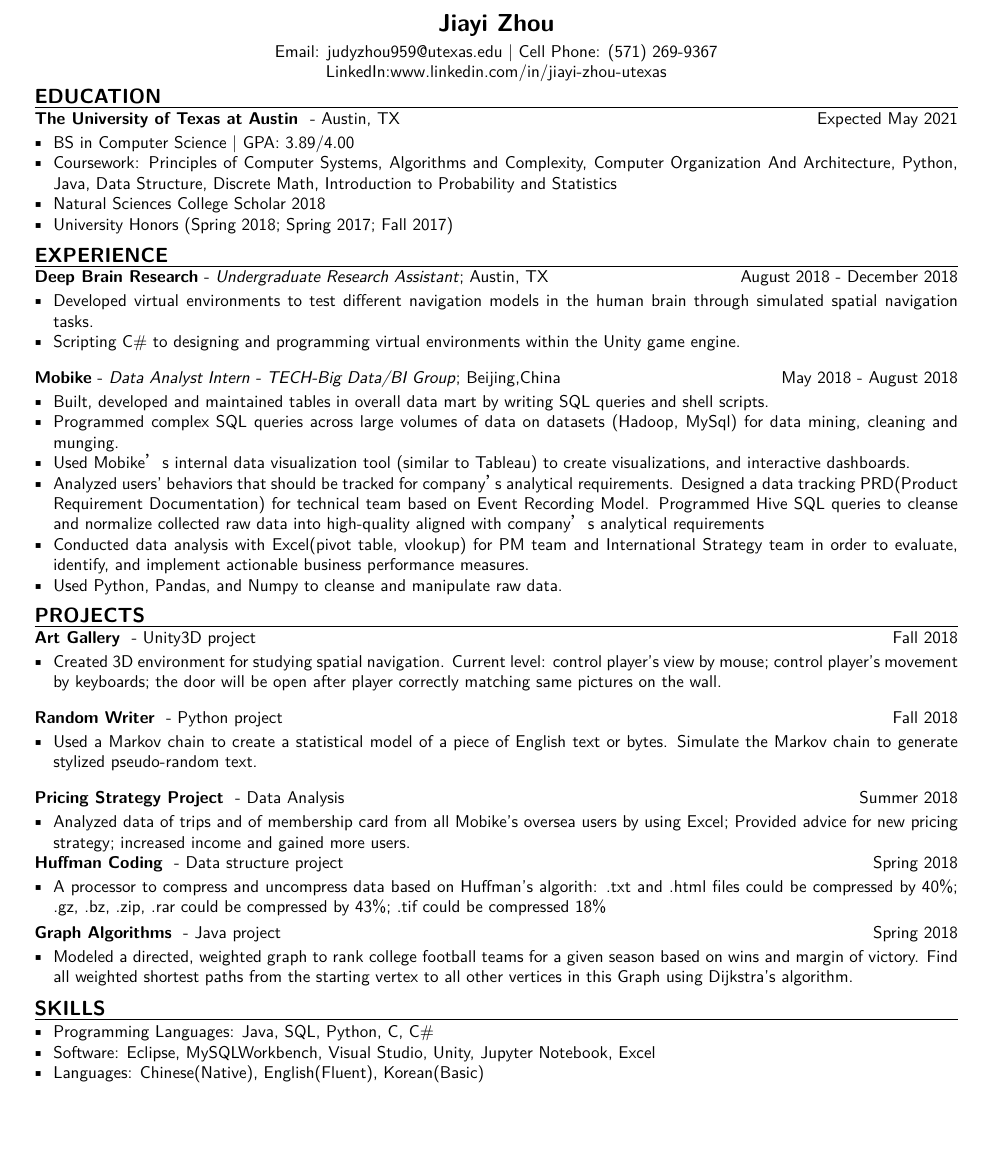
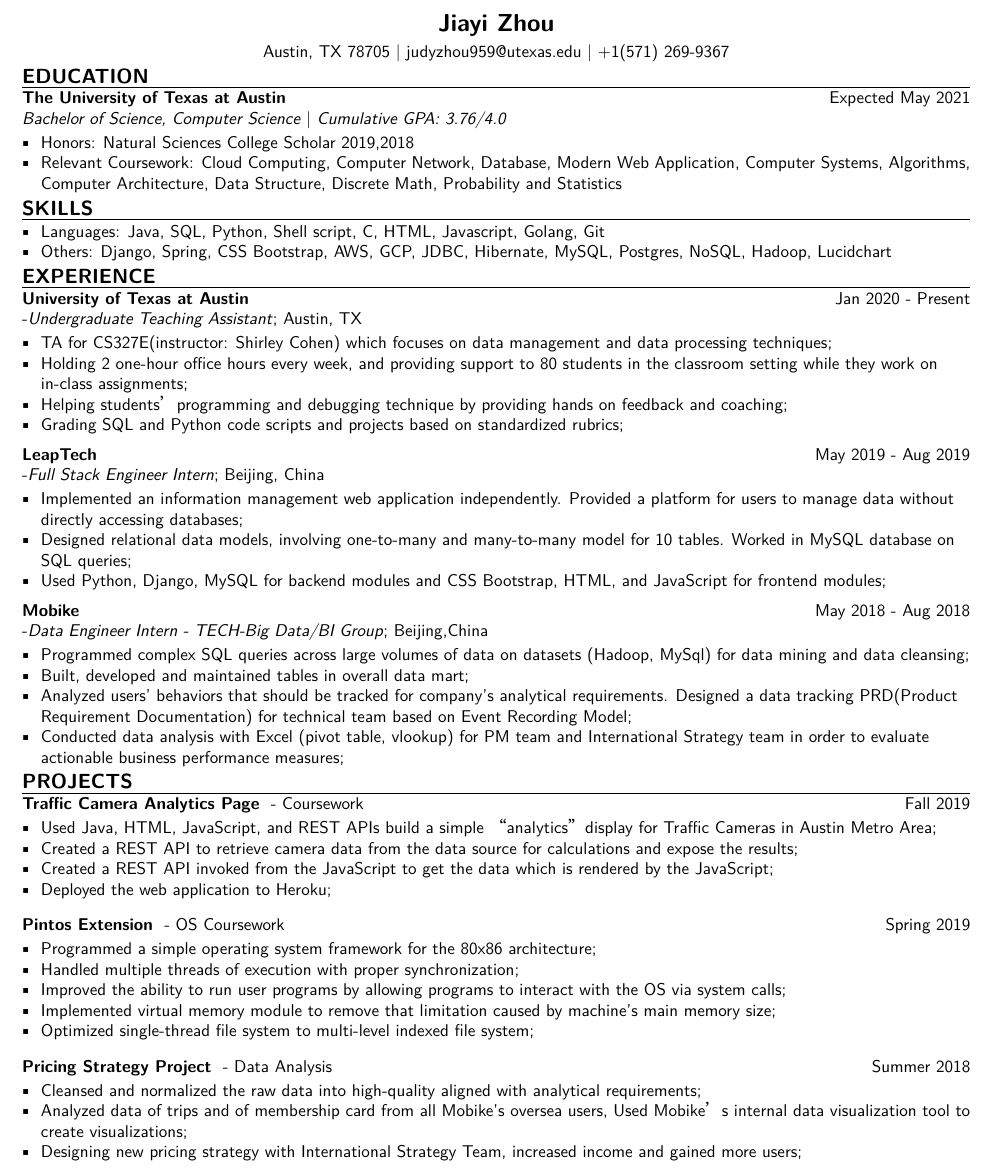
Before and after one commit to Jiayi98/Resume, a LaTeX CV (cv_2.tex): part of the page, cut so that both start at the same text, the shorter picture padded with empty space. Compiled offline with XeLaTeX; a missing font is replaced by an installed copy or a similar font.

Commit message:
version - before the review session

```diff
--- a/cv_2.tex
+++ b/cv_2.tex
@@ -1,5 +1,5 @@
-\documentclass[letter,10.9pt]{article}
-\usepackage[top=0.5in,bottom=0.5in,left=0.5in,right=0.5in]{geometry}
+\documentclass[letter,10.5pt]{article}
+\usepackage[top=0.5in,bottom=0.5in,left=0.4in,right=0.4in]{geometry}
 
 \usepackage{helvet}
 \renewcommand{\familydefault}{\sfdefault}
@@ -43,13 +43,12 @@
 
 \newcommand*{\Cdot}{\raisebox{-1.3ex}{\scalebox{4}{$\mathbf{\cdot}$}}}
 
-\newcommand{\restitle}[4]{
+\newcommand{\restitle}[3]{
   \begin{center}
     {\bfseries\scshape\Large #1}\\
     \vspace{3pt}
     #2\\
-    #3\\
-    #4
+    #3
   \end{center}
 }
 
@@ -69,7 +68,7 @@
   \begin{minipage}[t]{\linewidth}
     \setlength\tabcolsep{0pt}
     \begin{tabular*}{\linewidth}{l@{\extracolsep{\fill}}r@{}}
-      \textbf{#1} - #2 & #3 \\
+      \textbf{#1} & #2 \\ #3 \\
     \end{tabular*}
     \rule{3pt}{0pt}
 	#4
@@ -130,52 +129,98 @@
 \begin{document}
 
 \restitle{Jiayi Zhou}
-{Email: judyzhou959@utexas.edu | Cell Phone: (571)\ 269-9367 }{LinkedIn:www.linkedin.com/in/jiayi-zhou-utexas}
+{Austin, TX 78705 | judyzhou959@utexas.edu | +1(571)\ 269-9367 }{}
+
 
 %%%%%%%%%%%%%%%%%%%%%%%%%%%%%%
 \section{EDUCATION}
 %%%%%%%%%%%%%%%%%%%%%%%%%%%%%%
 \resentry
 {The University of Texas at Austin }
-{Austin, TX}
 {Expected May 2021}
+{\emph{Bachelor of Science, Computer Science} | \emph{Cumulative GPA: 3.76/4.0}}
+
 {
 \begin{resitemize}
-\item BS in Computer Science | GPA: 3.89/4.00
-\item Coursework: Principles of Computer Systems, Algorithms and Complexity, Computer Organization And Architecture, Python, Java, Data Structure, Discrete Math, Introduction to Probability and Statistics
-\item Natural Sciences College Scholar 2018
-\item University Honors (Spring 2018; Spring 2017; Fall 2017)
+\item Honors: Natural Sciences College Scholar 2019,2018
+\item Relevant Coursework: Cloud Computing, Computer Network, Database, Modern Web Application, Computer Systems, Algorithms, Computer Architecture, Data Structure, Discrete Math, Probability and Statistics
+
 \end{resitemize}
  }
 
+%%%%%%%%%%%%%%%%%%%%%%%%%%%%%%
+\section{SKILLS}
+%%%%%%%%%%%%%%%%%%%%%%%%%%%%%%
+\vspace{12pt}
+\begin{resitemize}
+\item Languages: Java, SQL, Python, Shell script, C, HTML, Javascript, Golang, Git
+\item Others: Django, Spring, CSS Bootstrap, AWS, GCP, JDBC, Hibernate, MySQL, Postgres, NoSQL, Hadoop, Lucidchart
+\end{resitemize}
 
 %%%%%%%%%%%%%%%%%%%%%%%%%%%%%%
 \section{EXPERIENCE}
 %%%%%%%%%%%%%%%%%%%%%%%%%%%%%%
+\resentry
+{University of Texas at Austin}
+{Jan 2020 - Present}
+{ -\emph{Undergraduate Teaching Assistant}; Austin, TX}
 
-\resentry
-{Deep Brain Research}
-{\emph{Undergraduate Research Assistant}; Austin, TX}
-{August 2018 - December 2018}
 {
 \begin{resitemize}
-\item Developed virtual environments to test different navigation models in the human brain through simulated spatial navigation tasks.
-\item  Scripting C\# to designing and programming virtual environments within the Unity game engine.
+\item TA for CS327E(instructor: Shirley Cohen) which focuses on data management and data processing techniques;
+% coursework will be implemented on GCP using a variety of data science tools: Postgres, BigQuery, Apache Beam and Dataflow, Apache Airflow and Composer, Jupyter Notebooks, and Data Studio.
+\item Holding 2 one-hour office hours every week, and providing support to 80 students in the classroom setting while they work on in-class assignments;
+\item Helping students’ programming and debugging technique by providing hands on feedback and coaching;
+\item Grading SQL and Python code scripts and projects based on standardized rubrics;
+% data warehouse project
 \end{resitemize}
  }
 
 \resentry
-{Mobike}
-{\emph{Data Analyst Intern - TECH-Big Data/BI Group}; Beijing,China}
-{May 2018 - August 2018}
+{LeapTech}
+{May 2019 - Aug 2019}
+{ -\emph{Full Stack Engineer Intern}; Beijing, China}
+
 {
 \begin{resitemize}
-\item Built, developed and maintained tables in overall data mart by writing SQL queries and shell scripts.
-\item Programmed complex SQL queries across large volumes of data on datasets (Hadoop, MySql) for data mining, cleaning and munging.
-\item Used Mobike’s internal data visualization tool (similar to Tableau) to create visualizations, and interactive dashboards.
-\item Analyzed users' behaviors that should be tracked for company’s analytical requirements. Designed a data tracking PRD(Product Requirement Documentation) for technical team  based on Event Recording Model. Programmed Hive SQL queries to cleanse and normalize collected raw data into high-quality aligned with company’s analytical requirements
-\item Conducted data analysis with Excel(pivot table, vlookup) for PM team and International Strategy team in order to evaluate, identify, and implement actionable business performance measures.
-\item Used Python, Pandas, and Numpy to cleanse and manipulate raw data.
+\item Implemented an information management web application independently. Provided a platform for users to manage data without directly accessing databases;
+% It supports Create, Read, Update, Delete (CRUD) and multi-keywords search with different permissions for various user groups.
+\item Designed relational data models, involving one-to-many and many-to-many model for 10 tables. Worked in MySQL database on SQL queries;
+% Build SQL queries for performing various CRUD operations like create, update, read and delete.
+\item Used Python, Django, MySQL for backend modules and CSS Bootstrap, HTML, and JavaScript for frontend modules;
+% Developed features for user interactive web pages using CSS Bootstrap, HTML, and JavaScript for frontend modules.
+\end{resitemize}
+ }
+
+% \resentry
+% {Deep Brain Research}
+% {August 2018 - December 2018}
+% { -\emph{Undergraduate Research Assistant}; Austin, TX}
+
+% {
+% \begin{resitemize}
+% \item Designed and developed virtual environments to test different navigation models in % the human brain through simulated spatial navigation tasks
+% \item  Scripted C\# to design and program virtual environments within the Unity game engine. The program provides Dr.Nadasdy a tool for his neurological experiment
+% Current level of demo: control player's view by mouse; control player's movement by keyboards; the door will be open after player correctly matching same pictures on the wall.
+% \end{resitemize}
+%  }
+
+\resentry
+{Mobike}
+{May 2018 - Aug 2018}
+{ -\emph{Data Engineer Intern - TECH-Big Data/BI Group}; Beijing,China}
+
+{
+\begin{resitemize}
+%\item  by writing SQL queries and shell scripts.
+\item Programmed complex SQL queries across large volumes of data on datasets (Hadoop, MySql) for data mining and data cleansing;
+\item Built, developed and maintained tables in overall data mart;
+%\item Used Mobike’s internal data visualization tool (similar to Tableau) to create visualizations, and interactive dashboards.
+\item Analyzed users' behaviors that should be tracked for company's analytical requirements. Designed a data tracking PRD(Product Requirement Documentation) for technical team  based on Event Recording Model;
+% Event recording is a process for documenting the number of times a behavior occurs. An observer using event recording makes a tally mark or documents in some way each time a student engages in a target behavior. The observer also records the time period in which the behavior is being observed.
+\item Conducted data analysis with Excel (pivot table, vlookup) for PM team and International Strategy team in order to evaluate actionable business performance measures;
+%, identify, and implement
+%\item Used Python, Pandas, and Numpy to cleanse and manipulate raw data.
 \end{resitemize}
 }
 
@@ -184,24 +229,34 @@
 \section{PROJECTS}
 %%%%%%%%%%%%%%%%%%%%%%%%%%%%%%
 \resentryproj
-{Art Gallery}
+{Traffic Camera Analytics Page}
 {}
-{Unity3D project}
-{Fall 2018}
+{Coursework}
+{Fall 2019}
 {
 \begin{resitemize}
-\item Created 3D environment for studying spatial navigation. Current level: control player's view by mouse; control player's movement by keyboards; the door will be open after player correctly matching same pictures on the wall.
+\item  Used Java, HTML, JavaScript, and REST APIs build a simple “analytics” display for Traffic Cameras in Austin Metro Area;
+\item Created a REST API to retrieve camera data from the data source for calculations and expose the results;
+% calculates the distribution(counts) for different traffic camera attributes from the data source (above link). Feel free to calculate the counts keeping them in memory, or running an ETL process and calculating the counts that way.
+% a single REST endpoint that generates one XML output containing all the counts.
+\item Created a REST API invoked from the JavaScript to get the data which is rendered by the JavaScript;
+\item Deployed the web application to Heroku;
 \end{resitemize}
 }
+% In another assignment I implement an ETL system to pull and merge traffic camera reports data from two sources then load the transformed data into a database table. Built a REST API to retrieve the merged data. In this one I used hibernate
 
 \resentryproj
-{Random Writer}
+{Pintos Extension}
 {}
-{Python project}
-{Fall 2018}
+{OS Coursework}
+{Spring 2019}
 {
 \begin{resitemize}
-\item Used a Markov chain to create a statistical model of a piece of English text or bytes. Simulate the Markov chain to generate stylized pseudo-random text.
+\item Programmed a simple operating system framework for the 80x86 architecture;
+\item Handled multiple threads of execution with proper synchronization;
+\item Improved the ability to run user programs by allowing programs to interact with the OS via system calls;
+\item Implemented virtual memory module to remove that limitation caused by machine's main memory size;
+\item Optimized single-thread file system to multi-level indexed file system;
 \end{resitemize}
 }
 
@@ -212,43 +267,14 @@
 {Summer 2018}
 {
 \begin{resitemize}
-\item Analyzed data of trips and of membership card from all Mobike's oversea users by using Excel; Provided advice for new pricing strategy; increased income and gained more users.
-\end{resitemize}
-
-\resentryproj
-{Huffman Coding}
-{}
-{Data structure project}
-{Spring 2018}
-{
-\begin{resitemize}
-\item A processor to compress and uncompress data based on Huffman's algorith: .txt and .html files could be compressed by 40\%; .gz, .bz, .zip, .rar could be compressed by 43\%; .tif could be compressed 18\%
+\item Cleansed and normalized the raw data into high-quality aligned with analytical requirements;
+\item Analyzed data of trips and of membership card from all Mobike's oversea users, Used Mobike’s internal data visualization tool to create visualizations;
+\item Designing new pricing strategy with International Strategy Team, increased income and gained more users;
 \end{resitemize}
 }
 
-\resentryproj
-{Graph Algorithms}
-{}
-{Java project}
-{Spring 2018}
-{
-\begin{resitemize}
-\item Modeled a directed, weighted graph to rank college football teams for a given season based on wins and margin of victory. Find all weighted shortest paths from the starting vertex to all other vertices in this Graph using Dijkstra's algorithm.
-\end{resitemize}
-}
-}
-
-
-
-%%%%%%%%%%%%%%%%%%%%%%%%%%%%%%
-\section{SKILLS}
-%%%%%%%%%%%%%%%%%%%%%%%%%%%%%%
-\vspace{12pt}
-\begin{resitemize}
-\item Programming Languages: Java, SQL, Python, C, C\#
-\item Software: Eclipse, MySQLWorkbench, Visual Studio, Unity, Jupyter Notebook, Excel
-\item Languages: Chinese(Native), English(Fluent), Korean(Basic)
-\end{resitemize}
 \vspace{8pt}
 
 \end{document}
+
+%Technical Skills Adapted Analyzed Applied Assembled Built Calculated Computed Conducted Conserved Constructed Converted Debugged Designed Determined Developed Devised Engineered Fabricated Fortified Installed Maintained Operated Overhauled Printed Programmed Rectified Reengineered Regulated Remodeled Repaired Replaced Restored Solved Specialized Standardized Studied Transmitted Upgraded Utilized
```
